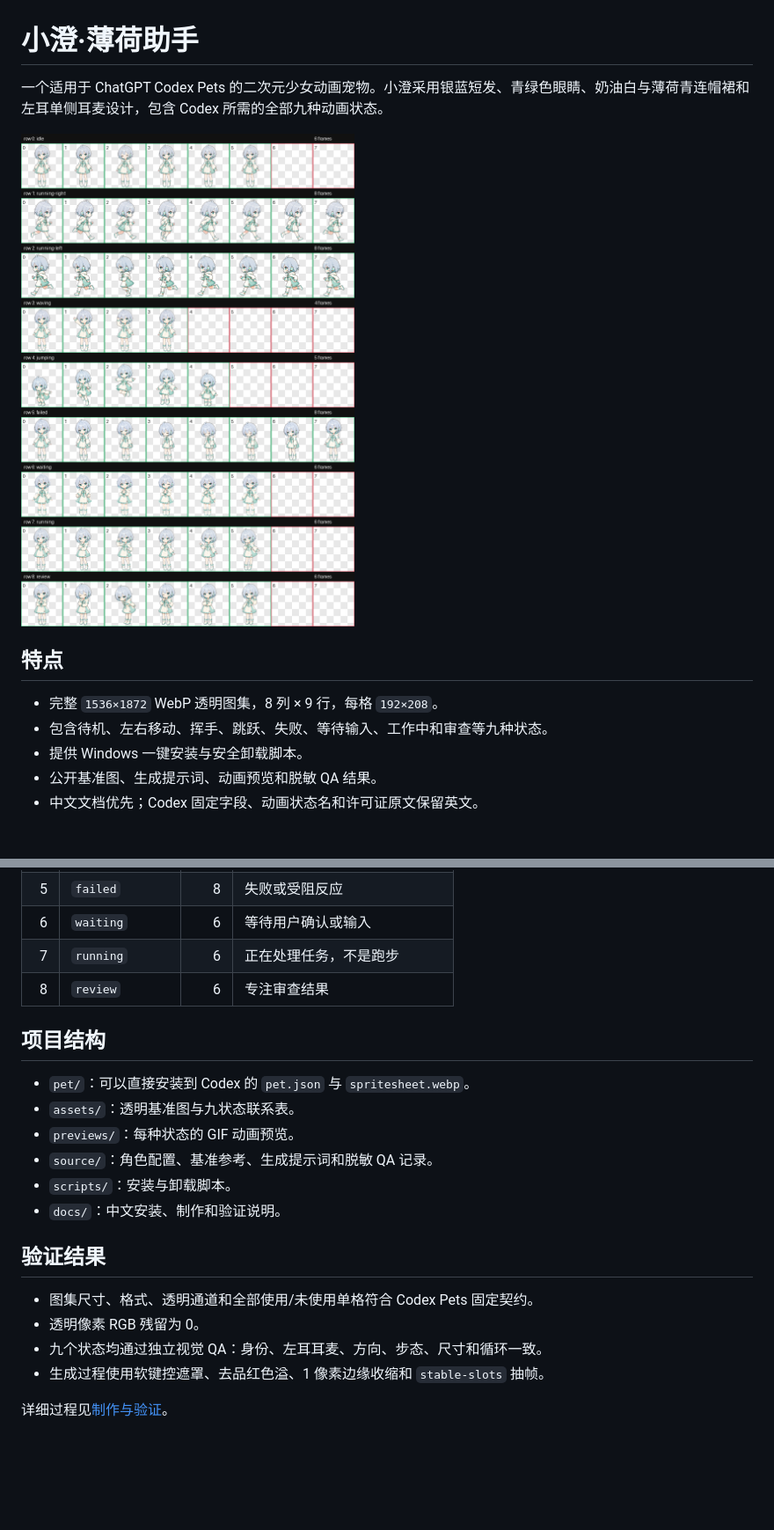
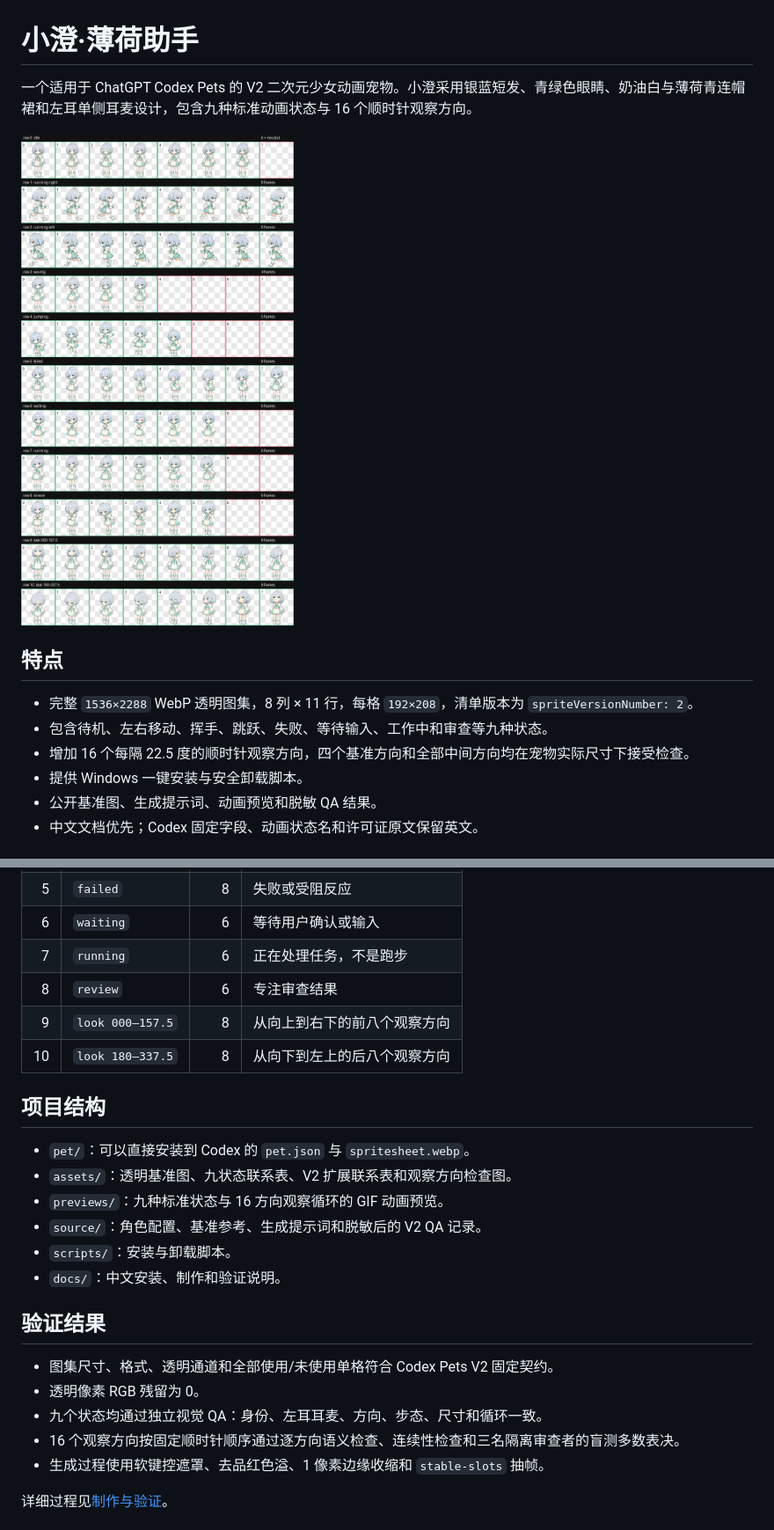
Before and after one commit to fichil/xiaocheng-codex-pet, a Markdown page: README.md, 2 parts joined by grey strips. Shown: that part at 88% size. GitHub-like rendering; pictures changed too: assets/contact-sheet-extended.png (added); blank space fills up the shorter version.

Commit message:
feat: 升级小澄为 V2 Codex 宠物

```diff
--- a/README.md
+++ b/README.md
@@ -1,13 +1,14 @@
 # 小澄·薄荷助手
 
-一个适用于 ChatGPT Codex Pets 的二次元少女动画宠物。小澄采用银蓝短发、青绿色眼睛、奶油白与薄荷青连帽裙和左耳单侧耳麦设计，包含 Codex 所需的全部九种动画状态。
+一个适用于 ChatGPT Codex Pets 的 V2 二次元少女动画宠物。小澄采用银蓝短发、青绿色眼睛、奶油白与薄荷青连帽裙和左耳单侧耳麦设计，包含九种标准动画状态与 16 个顺时针观察方向。
 
-![小澄九状态动画联系表](assets/contact-sheet.png)
+![小澄 V2 扩展动画联系表](assets/contact-sheet-extended.png)
 
 ## 特点
 
-- 完整 `1536×1872` WebP 透明图集，8 列 × 9 行，每格 `192×208`。
+- 完整 `1536×2288` WebP 透明图集，8 列 × 11 行，每格 `192×208`，清单版本为 `spriteVersionNumber: 2`。
 - 包含待机、左右移动、挥手、跳跃、失败、等待输入、工作中和审查等九种状态。
+- 增加 16 个每隔 22.5 度的顺时针观察方向，四个基准方向和全部中间方向均在宠物实际尺寸下接受检查。
 - 提供 Windows 一键安装与安全卸载脚本。
 - 公开基准图、生成提示词、动画预览和脱敏 QA 结果。
 - 中文文档优先；Codex 固定字段、动画状态名和许可证原文保留英文。
@@ -43,21 +60,24 @@ powershell -ExecutionPolicy Bypass -File .\scripts\install.ps1 -Force
 | 6 | `waiting` | 6 | 等待用户确认或输入 |
 | 7 | `running` | 6 | 正在处理任务，不是跑步 |
 | 8 | `review` | 6 | 专注审查结果 |
+| 9 | `look 000–157.5` | 8 | 从向上到右下的前八个观察方向 |
+| 10 | `look 180–337.5` | 8 | 从向下到左上的后八个观察方向 |
 
 ## 项目结构
 
 - `pet/`：可以直接安装到 Codex 的 `pet.json` 与 `spritesheet.webp`。
-- `assets/`：透明基准图与九状态联系表。
-- `previews/`：每种状态的 GIF 动画预览。
-- `source/`：角色配置、基准参考、生成提示词和脱敏 QA 记录。
+- `assets/`：透明基准图、九状态联系表、V2 扩展联系表和观察方向检查图。
+- `previews/`：九种标准状态与 16 方向观察循环的 GIF 动画预览。
+- `source/`：角色配置、基准参考、生成提示词和脱敏后的 V2 QA 记录。
 - `scripts/`：安装与卸载脚本。
 - `docs/`：中文安装、制作和验证说明。
 
 ## 验证结果
 
-- 图集尺寸、格式、透明通道和全部使用/未使用单格符合 Codex Pets 固定契约。
+- 图集尺寸、格式、透明通道和全部使用/未使用单格符合 Codex Pets V2 固定契约。
 - 透明像素 RGB 残留为 0。
 - 九个状态均通过独立视觉 QA：身份、左耳耳麦、方向、步态、尺寸和循环一致。
+- 16 个观察方向按固定顺时针顺序通过逐方向语义检查、连续性检查和三名隔离审查者的盲测多数表决。
 - 生成过程使用软键控遮罩、去品红色溢、1 像素边缘收缩和 `stable-slots` 抽帧。
 
 详细过程见[制作与验证](docs/制作与验证.md)。
```
Also changed, not shown: other parts of README.md (+16 -0 lines), docs/制作与验证.md (+36 -21 lines), docs/安装与使用.md (+14 -0 lines), source/prompts/look-mechanics.md (added, +8 -0 lines), assets/look-directions.png (added), previews/look-directions.gif (added), 13 other files.
